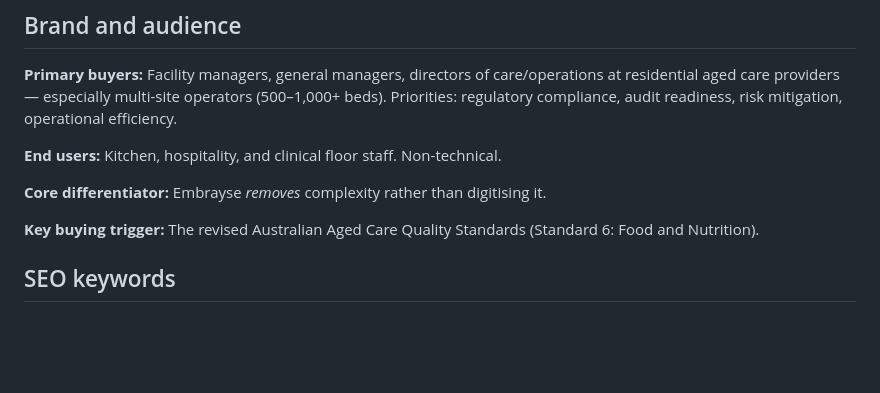
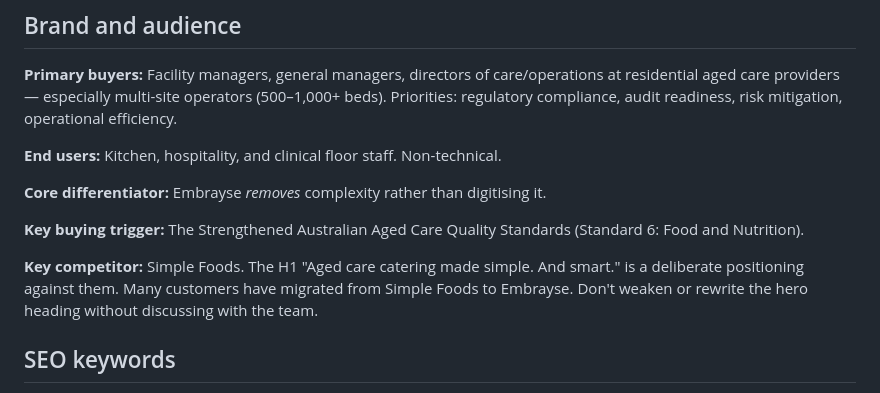
Before and after one commit to thinkthx/embrayse-marketing, a Markdown page: CLAUDE.md, the part around one of its changes. Drawn GitHub-style; blank space fills up the shorter version.

```diff
--- a/CLAUDE.md
+++ b/CLAUDE.md
@@ -159,7 +166,9 @@ Anchors: `#benefits`, `#success-stories`, `#pricing`, `#book-demo`
 
 **Core differentiator:** Embrayse *removes* complexity rather than digitising it.
 
-**Key buying trigger:** The revised Australian Aged Care Quality Standards (Standard 6: Food and Nutrition).
+**Key buying trigger:** The Strengthened Australian Aged Care Quality Standards (Standard 6: Food and Nutrition).
+
+**Key competitor:** Simple Foods. The H1 "Aged care catering made simple. And smart." is a deliberate positioning against them. Many customers have migrated from Simple Foods to Embrayse. Don't weaken or rewrite the hero heading without discussing with the team.
 
 ## SEO keywords
 
```
Also changed, not shown: other parts of CLAUDE.md (+10 -3 lines).
